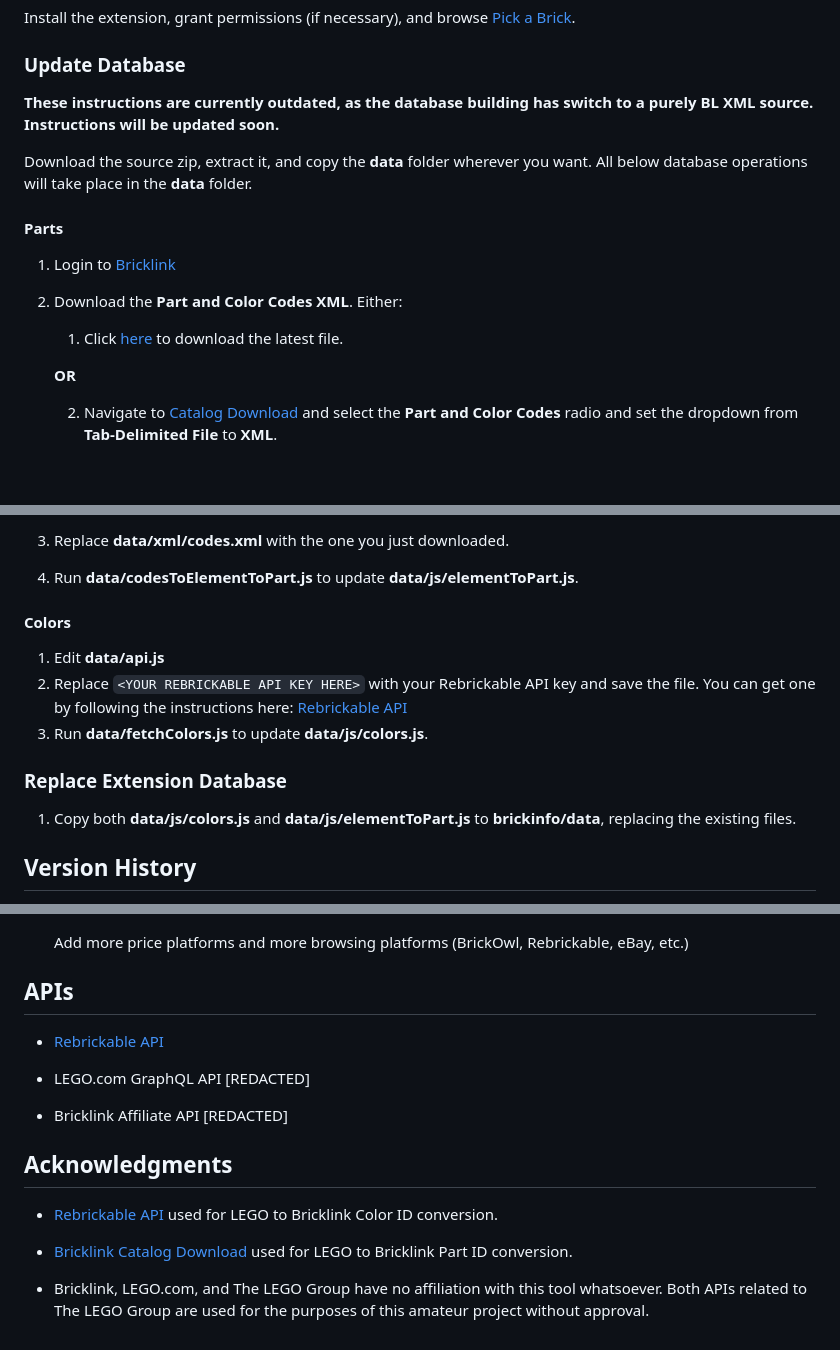
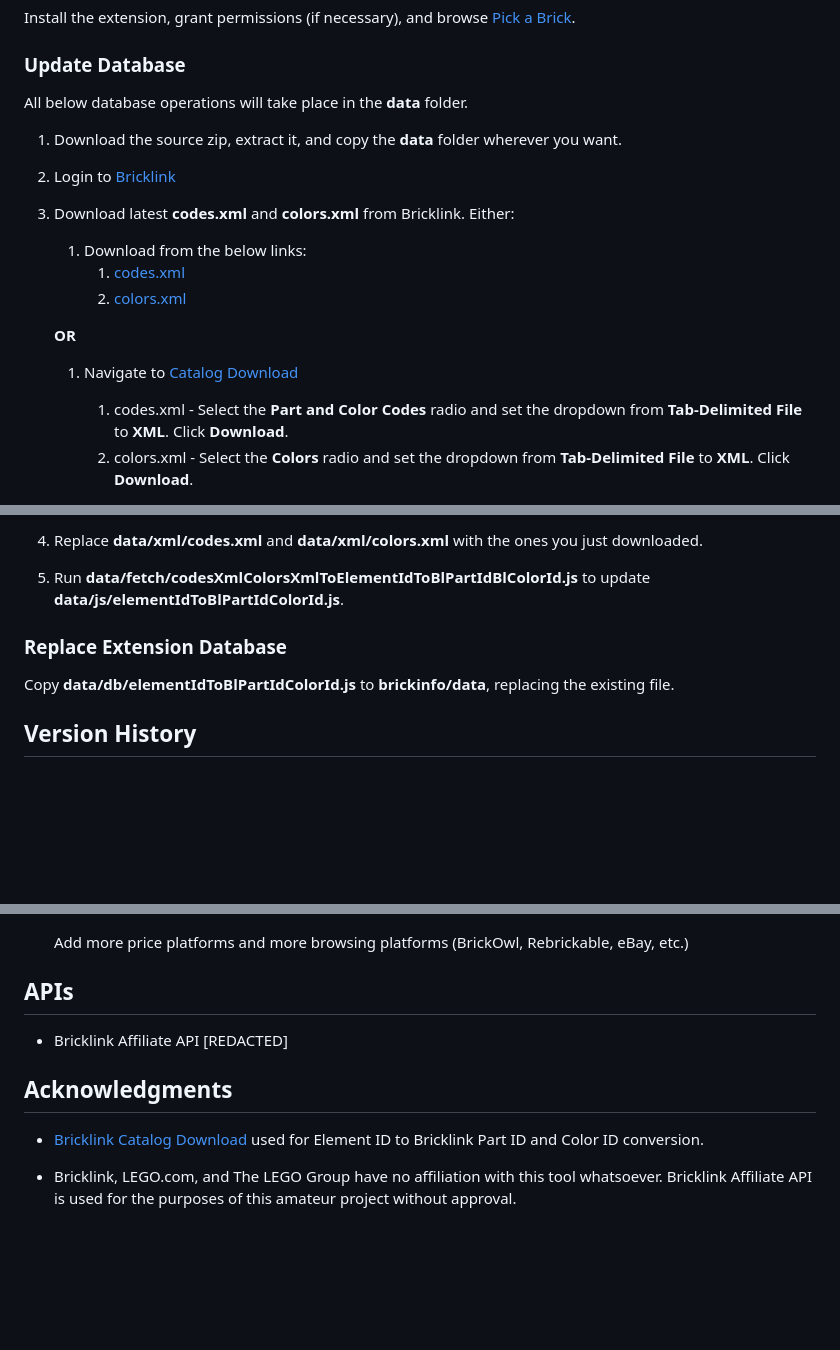
Before and after one commit to skylarshaffer/brickinfo, a Markdown page: README.md, 3 parts joined by grey strips. GitHub-like rendering; blank space fills up the shorter version.

```diff
--- a/README.md
+++ b/README.md
@@ -34,17 +34,18 @@ Install the extension, grant permissions (if necessary), and browse [Pick a Bric
 
 ### Update Database
 
-**These instructions are currently outdated, as the database building has switch to a purely BL XML source. Instructions will be updated soon.**
+All below database operations will take place in the **data** folder.
 
-Download the source zip, extract it, and copy the **data** folder wherever you want. All below database operations will take place in the **data** folder.
-
-#### Parts
-
-1. Login to [Bricklink](https://bricklink.com)
-2. Download the **Part and Color Codes XML**. Either:
-    1. Click [here](https://www.bricklink.com/catalogDownload.asp?downloadType=X&viewType=5) to download the latest file.
+1. Download the source zip, extract it, and copy the **data** folder wherever you want.
+2. Login to [Bricklink](https://bricklink.com)
+3. Download latest **codes.xml** and **colors.xml** from Bricklink. Either:
+    1. Download from the below links:
+        1. [codes.xml](https://www.bricklink.com/catalogDownload.asp?downloadType=X&viewType=5)
+        2. [colors.xml](https://www.bricklink.com/catalogDownload.asp?downloadType=X&viewType=5)
 
     **OR**
 
-    2. Navigate to [Catalog Download](https://www.bricklink.com/catalogDownload.asp) and select the **Part and Color Codes** radio and set the dropdown from **Tab-Delimited File** to **XML**.
+    1. Navigate to [Catalog Download](https://www.bricklink.com/catalogDownload.asp)
+        1. codes.xml - Select the **Part and Color Codes** radio and set the dropdown from **Tab-Delimited File** to **XML**. Click **Download**.
+        2. colors.xml - Select the **Colors** radio and set the dropdown from **Tab-Delimited File** to **XML**. Click **Download**.
 
@@ -52,16 +53,10 @@ Download the source zip, extract it, and copy the **data** folder wherever you w
 
-3. Replace **data/xml/codes.xml** with the one you just downloaded.
-4. Run **data/codesToElementToPart.js** to update **data/js/elementToPart.js**.
-
-#### Colors
-
-1. Edit **data/api.js**
-2. Replace `<YOUR REBRICKABLE API KEY HERE>` with your Rebrickable API key and save the file. You can get one by following the instructions here: [Rebrickable API](https://rebrickable.com/api/)
-3. Run **data/fetchColors.js** to update **data/js/colors.js**.
+4. Replace **data/xml/codes.xml** and **data/xml/colors.xml** with the ones you just downloaded.
+5. Run **data/fetch/codesXmlColorsXmlToElementIdToBlPartIdBlColorId.js** to update **data/js/elementIdToBlPartIdColorId.js**.
 
 ### Replace Extension Database
 
-1. Copy both **data/js/colors.js** and **data/js/elementToPart.js** to **brickinfo/data**, replacing the existing files.
+Copy **data/db/elementIdToBlPartIdColorId.js** to **brickinfo/data**, replacing the existing file.
 
 ## Version History
 
@@ -104,16 +97,10 @@ Download the source zip, extract it, and copy the **data** folder wherever you w
 
 ## APIs
 
-- [Rebrickable API](https://rebrickable.com/api/)
-
-- LEGO.com GraphQL API [REDACTED]
-
 - Bricklink Affiliate API [REDACTED]
 
 ## Acknowledgments
 
-- [Rebrickable API](https://rebrickable.com/api/) used for LEGO to Bricklink Color ID conversion.
+- [Bricklink Catalog Download](https://www.bricklink.com/catalogDownload.asp) used for Element ID to Bricklink Part ID and Color ID conversion.
 
-- [Bricklink Catalog Download](https://www.bricklink.com/catalogDownload.asp) used for LEGO to Bricklink Part ID conversion.
-
-- Bricklink, LEGO.com, and The LEGO Group have no affiliation with this tool whatsoever. Both APIs related to The LEGO Group are used for the purposes of this amateur project without approval.
+- Bricklink, LEGO.com, and The LEGO Group have no affiliation with this tool whatsoever. Bricklink Affiliate API is used for the purposes of this amateur project without approval.
```
Also changed, not shown: other parts of README.md (+2 -4 lines).
